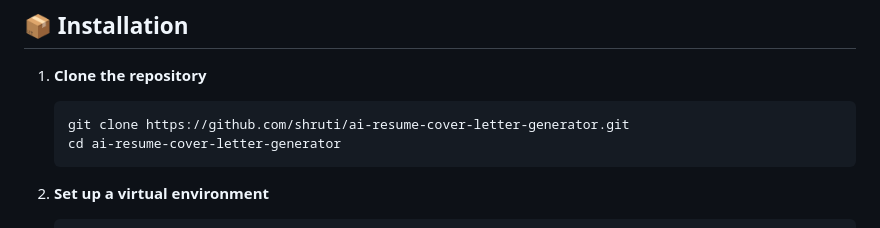
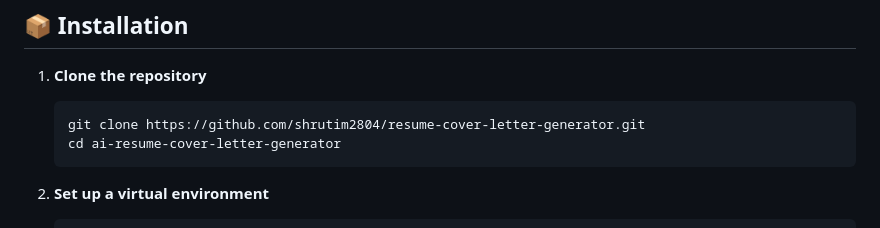
Before and after one commit to shrutim2804/resume-cover-letter-generator, a Markdown page: README.md, the part around the change. Drawn GitHub-style.

Commit message:
Update repository URL in installation instructions

````diff
--- a/README.md
+++ b/README.md
@@ -57,7 +57,7 @@ Create professional, ATS-friendly resumes and cover letters in minutes — power
 
 1. **Clone the repository**
    ```bash
-   git clone https://github.com/shruti/ai-resume-cover-letter-generator.git
+   git clone https://github.com/shrutim2804/resume-cover-letter-generator.git
    cd ai-resume-cover-letter-generator
    ```
 
````
